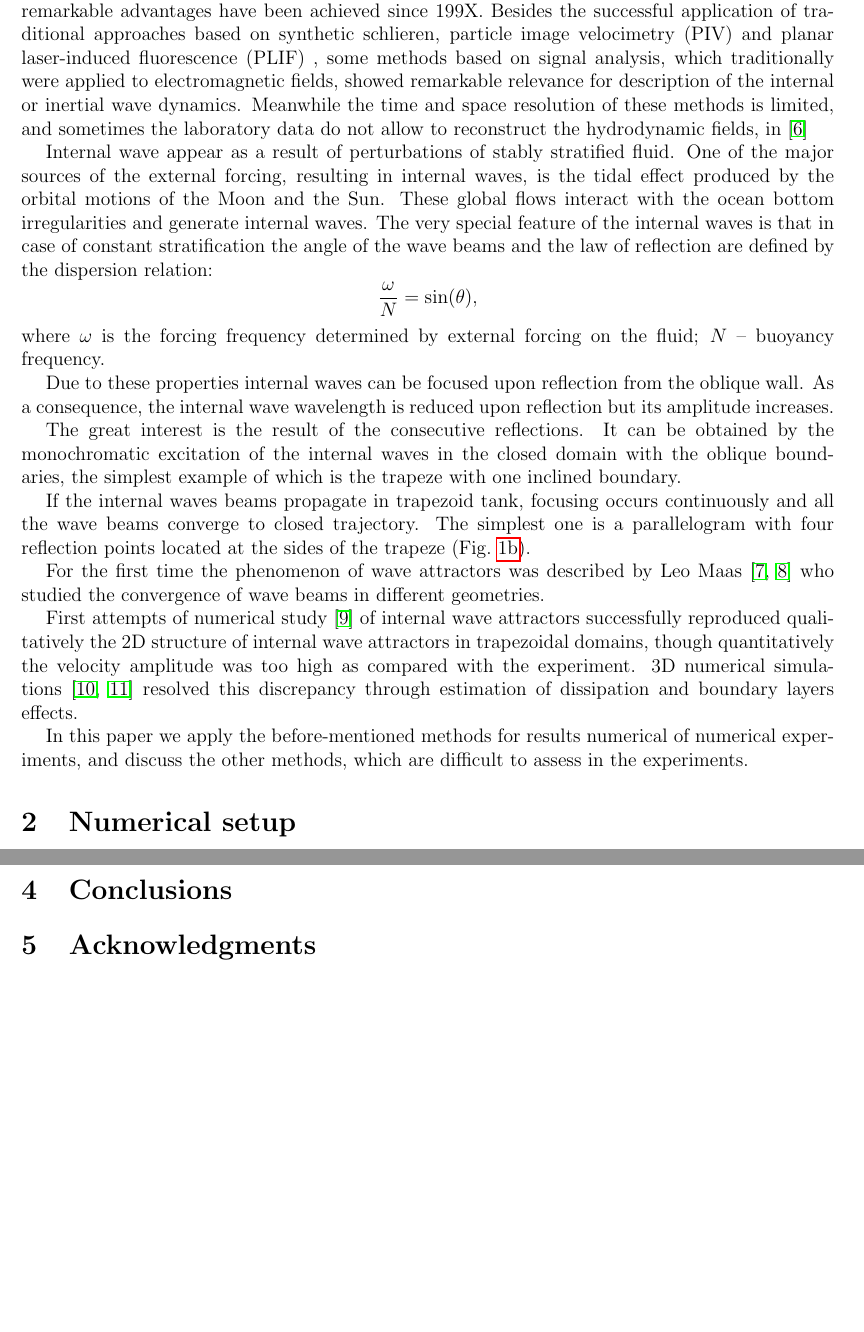
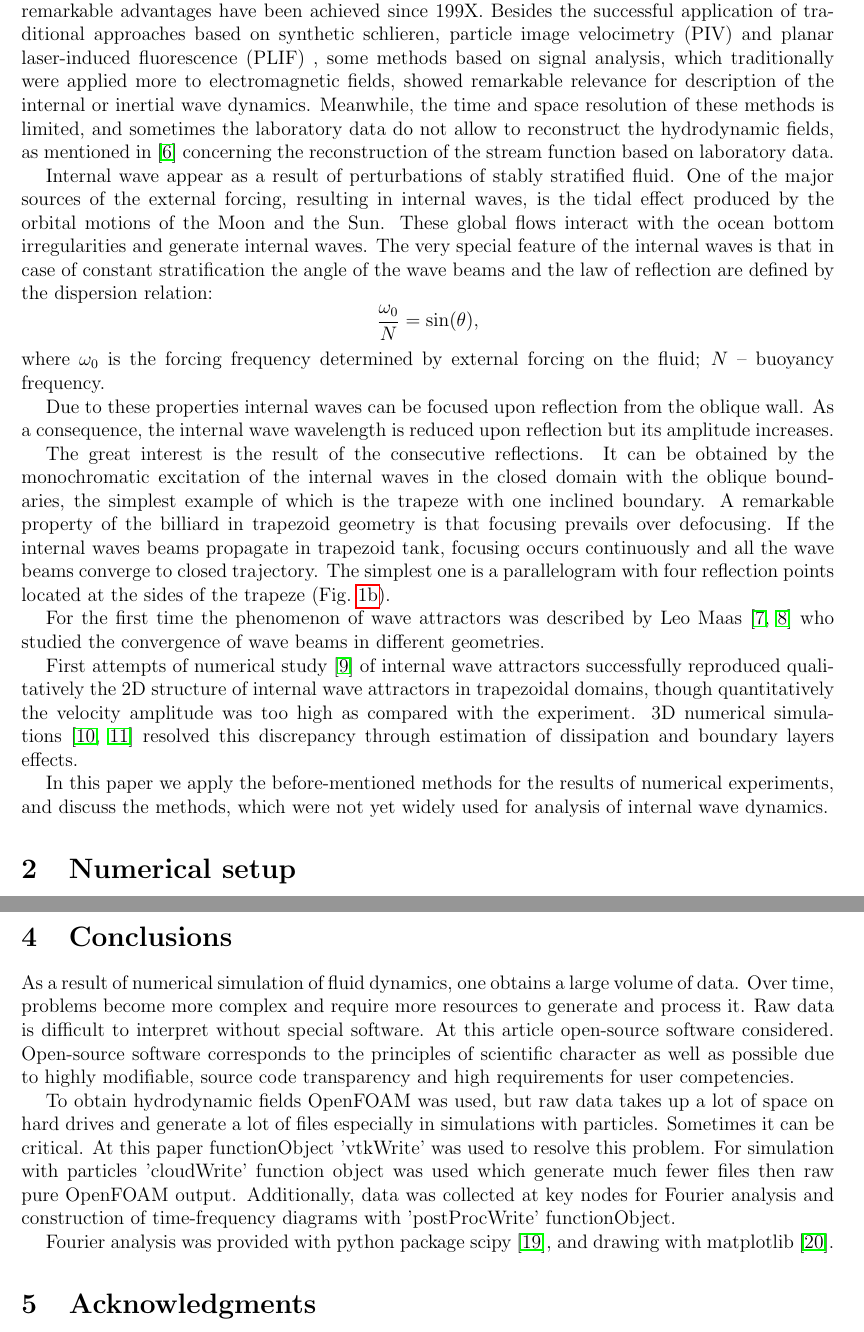
Before and after one commit to OneMoreProblem/SVSediment_and_3dPartTurb, a LaTeX document (main.tex): two parts of pages 2 and 8 of 11 before the commit and two parts of pages 2 and 10 of 12 after it, joined at a grey line, cut so that both start at the same text, the shorter picture padded with empty space. Compiled offline with pdfLaTeX.

Commit message:
Ok check

```diff
--- a/main.tex
+++ b/main.tex
@@ -61,12 +61,12 @@ Application of different approaches to visualize hydrodynamic fields of internal
 
 Internal waves are may be the most common types of waves in oceans, since even if the ocean surface seems to be calm, the deep-ocean waves \cite{1966MunkAbyssalRecipes,Munk1998} are always present\footnote{Gravity waves in the ocean's interior are as common as waves at the sea surface\,--\,perhaps even more so, for no one has ever reported an interior calm~\cite{2005Munk9IW}}. Oceanologists, biologists, ecologists, and technician have specific  interests in the study of internal waves. This phenomenon is partly responsible for the vertical mixing of the stratified fluids, the migration of living organisms, the redistribution of energy in the ocean, and the propagation of various kinds of impurities and pollution.
 
-Despite a great diversity of experimental approaches for visualisation of weakly compressible flows \cite{znamenskaya2021methods388562176,2014SutherlandDuaxoisPeacockIWinLE}, the experiments are often bounded by the possibility to assess some interesting propriety at certain time location. Concerning the internal attractors and accompanying phenomena, remarkable advantages have been achieved since 199X. Besides the successful application of traditional approaches based on synthetic schlieren, particle image velocimetry (PIV) and planar laser-induced fluorescence (PLIF) , some methods based on signal analysis, which traditionally were applied to electromagnetic fields, showed remarkable relevance for description of the internal or inertial wave dynamics. Meanwhile the time and space resolution of these methods is limited, and sometimes the laboratory data do not allow to reconstruct the hydrodynamic fields, in~\cite{2014LeePaolettiSwinneyMorrisonExperDeterIWpower}
+Despite a great diversity of experimental approaches for visualisation of weakly compressible flows \cite{znamenskaya2021methods388562176,2014SutherlandDuaxoisPeacockIWinLE}, the experiments are often bounded by the possibility to assess some interesting propriety at certain time location. Concerning the internal attractors and accompanying phenomena, remarkable advantages have been achieved since 199X. Besides the successful application of traditional approaches based on synthetic schlieren, particle image velocimetry (PIV) and planar laser-induced fluorescence (PLIF) , some methods based on signal analysis, which traditionally were applied more to electromagnetic fields, showed remarkable relevance for description of the internal or inertial wave dynamics. Meanwhile, the time and space resolution of these methods is limited, and sometimes the laboratory data do not allow to reconstruct the hydrodynamic fields, as mentioned in~\cite{2014LeePaolettiSwinneyMorrisonExperDeterIWpower} concerning the reconstruction of the stream function based on laboratory data.
 
 Internal wave appear as a result of perturbations of stably stratified fluid.
 One of the major sources of the external forcing, resulting in internal waves, is the tidal effect produced by the orbital motions of the Moon and the Sun. These global flows interact with the ocean bottom irregularities and generate internal waves. The very special feature of the internal waves is that in case of constant stratification the angle of the wave beams and the law of reflection are defined by the dispersion relation:
-$$\frac{\omega}{N} = \sin(\theta),$$
-where $\omega$ is the forcing frequency determined by external forcing on the fluid;
+$$\frac{\omega_0}{N} = \sin(\theta),$$
+where $\omega_0$ is the forcing frequency determined by external forcing on the fluid;
 $N$~-- buoyancy frequency.
 
 % Пояснительная картинка с распространением
@@ -78,8 +78,8 @@ Due to these properties internal waves can be focused upon reflection from the o
 % картинка с резервуаром
 
 The great interest is the result of the consecutive reflections. It can be obtained by the monochromatic excitation of the internal waves in the closed domain with the oblique boundaries, the simplest example of which is the trapeze with one inclined boundary.
-
-If the internal waves beams propagate in trapezoid tank, focusing occurs continuously and all the wave beams converge to closed trajectory. The simplest one is a parallelogram with four reflection points located at the sides of the trapeze (Fig.~\ref{fig:Domain}).
+A remarkable property of the billiard in trapezoid geometry is that focusing prevails over defocusing.
+If the internal waves beams propagate in trapezoid tank, focusing occurs continuously and all the wave beams converge to closed trajectory.  The simplest one is a parallelogram with four reflection points located at the sides of the trapeze (Fig.~\ref{fig:Domain}).
 
 %  \flashleft
 \begin{figure}[!ht]
@@ -152,7 +152,7 @@ For the first time the phenomenon of wave attractors was described by Leo Maas \
 
 First attempts of numerical study~\cite{2008GrisouardStaquetPairaud} of internal wave attractors successfully reproduced qualitatively the 2D structure of internal wave attractors in trapezoidal domains, though quantitatively the velocity amplitude was too high  as compared with the experiment. 3D numerical simulations~\cite{2016BrouzetSibgatullinScolanErmanyukDauxois,2016BrouzetErmanyukJoubaudSibgatullinDauxois} resolved this discrepancy through estimation of dissipation and boundary layers effects.
 
-In this paper we apply the before-mentioned methods for  results numerical of numerical experiments, and discuss the other methods, which are difficult to assess in the experiments.
+In this paper we apply the before-mentioned methods for the results of numerical experiments, and discuss the methods, which were not yet widely used for analysis of internal wave dynamics.
 
 % \section{Problem statement and solution methods}
 \section{Numerical setup}
@@ -536,11 +536,13 @@ Howbeit mentioned hereabove methods are aimed to visualize vortex regions, they
 
 \section{Conclusions}
 
+As a result of numerical simulation of fluid dynamics, one obtains a large volume of data. Over time, problems become more complex and require more resources to generate and process it. Raw data is difficult to interpret without special software. At this article open-source software considered. Open-source software corresponds to the principles of scientific character as well as possible due to highly modifiable, source code transparency and high requirements for user competencies.
 
+To obtain hydrodynamic fields OpenFOAM was used, but raw data takes up a lot of space on hard drives and generate a lot of files especially in simulations with particles. Sometimes it can be critical. At this paper functionObject 'vtkWrite' was used to resolve this problem. For simulation with particles 'cloudWrite' function object was used which generate much fewer files then raw pure OpenFOAM output. Additionally, data was collected at key nodes for Fourier analysis and construction of time-frequency diagrams with 'postProcWrite' functionObject.
+
+Fourier analysis was provided with python package scipy \cite{scipy}, and drawing with matplotlib \cite{matplotlib}.
 
 \section{Acknowledgments}
-
-
 
 The work will done with the support of Russian Scientific Fund, grant RSF~19-11-00169.
 Authors thank to Elizarova T. G.
```
Also changed, not shown: rpz.bib (+11 -0 lines), Figs/AttrctorSlipLaminarSediment/SlipLam.0156.png (added), Figs/AttrctorSlipLaminarSediment/SlipLam.0157.jpg (deleted), Figs/AttrctorSlipLaminarSediment/SlipLam.0157.png (added), Figs/AttrctorSlipLaminarSediment/SlipLam.0158.jpg (deleted), Figs/AttrctorSlipLaminarSediment/SlipLam.0158.png (added), Figs/AttrctorSlipLaminarSediment/SlipLam.0159.jpg (deleted), Figs/AttrctorSlipLaminarSediment/SlipLam.0159.png (added), internalwaves.bib (line endings or trailing spaces), main.tex (6 more changed lines), 6 other files.
